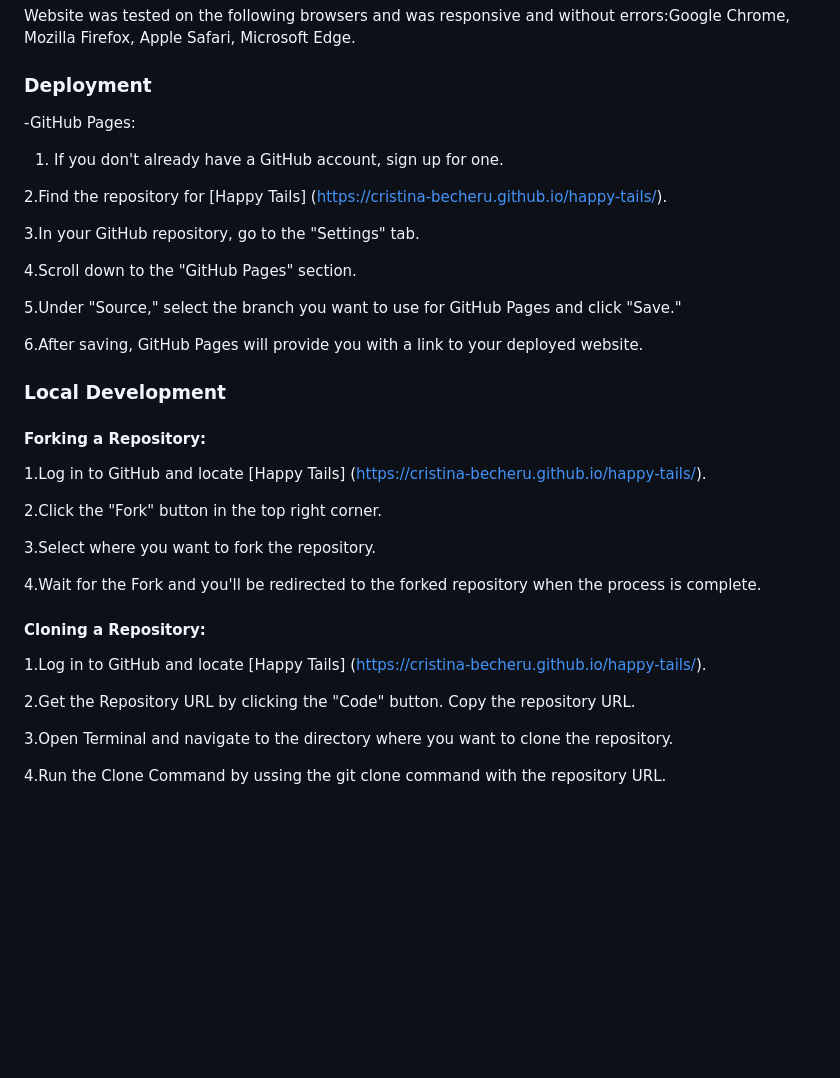
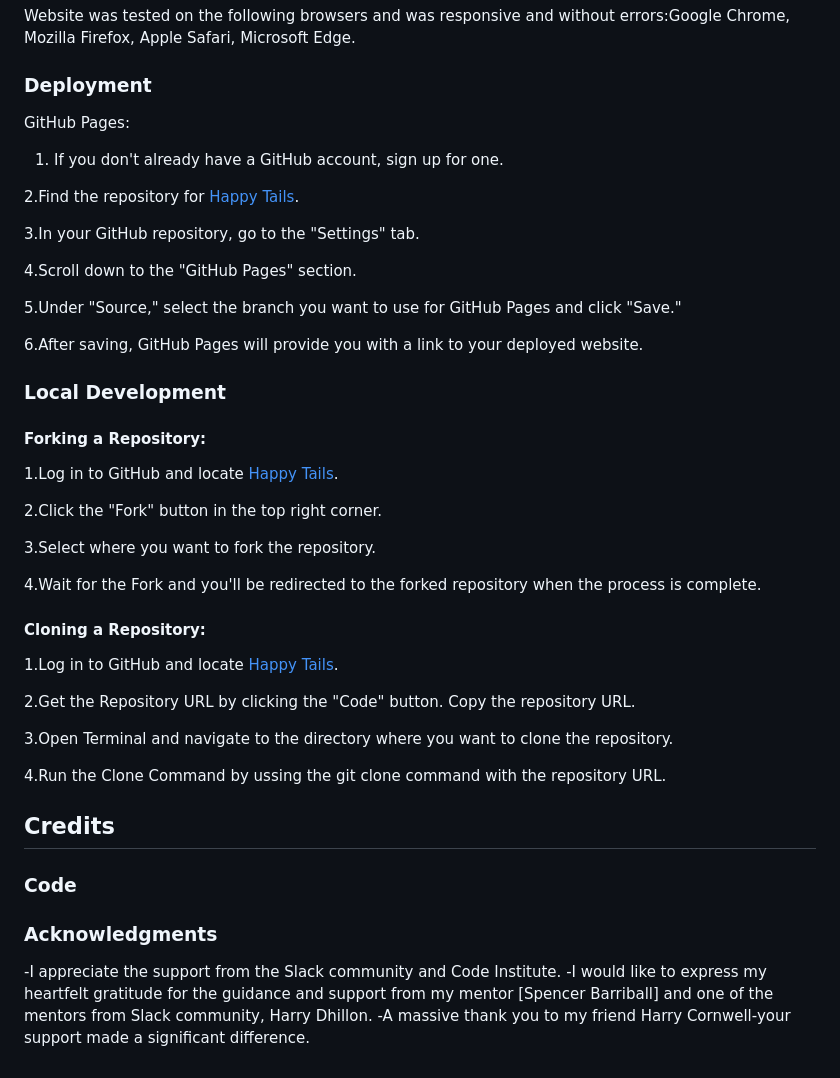
Before and after one commit to Cristina-Becheru/happy-tails, a Markdown page: README.md, the part around one of its changes. Rendered like a GitHub page; blank space fills up the shorter version.

```diff
--- a/README.md
+++ b/README.md
@@ -115,11 +115,11 @@ Website was tested on the following browsers and was responsive and without erro
 
 
 ### Deployment
--GitHub Pages:
+GitHub Pages:
 
 1. If you don't already have a GitHub account, sign up for one.
 
-2.Find the repository for [Happy Tails] (https://cristina-becheru.github.io/happy-tails/).
+2.Find the repository for [Happy Tails](https://cristina-becheru.github.io/happy-tails/).
 
 3.In your GitHub repository, go to the "Settings" tab.
 
@@ -133,7 +133,7 @@ Website was tested on the following browsers and was responsive and without erro
 
 #### Forking a Repository:
 
-1.Log in to GitHub and locate [Happy Tails] (https://cristina-becheru.github.io/happy-tails/).
+1.Log in to GitHub and locate [Happy Tails](https://cristina-becheru.github.io/happy-tails/).
 
 2.Click the "Fork" button in the top right corner.
 
@@ -143,10 +143,22 @@ Website was tested on the following browsers and was responsive and without erro
 
 #### Cloning a Repository:
 
-1.Log in to GitHub and locate [Happy Tails] (https://cristina-becheru.github.io/happy-tails/).
+1.Log in to GitHub and locate [Happy Tails](https://cristina-becheru.github.io/happy-tails/).
 
 2.Get the Repository URL by clicking the "Code" button. Copy the repository URL.
 
 3.Open Terminal and navigate to the directory where you want to clone the repository.
 
 4.Run the Clone Command by ussing the git clone command with the repository URL.
+
+## Credits
+
+### Code
+
+
+
+### Acknowledgments
+
+-I appreciate the support from the Slack community and Code Institute.
+-I would like to express my heartfelt gratitude for the guidance and support from my mentor [Spencer Barriball] and one of the mentors from Slack community, Harry Dhillon.
+-A massive thank you to my friend Harry Cornwell-your support made a significant difference.
```
Also changed, not shown: other parts of README.md (+3 -3 lines).
